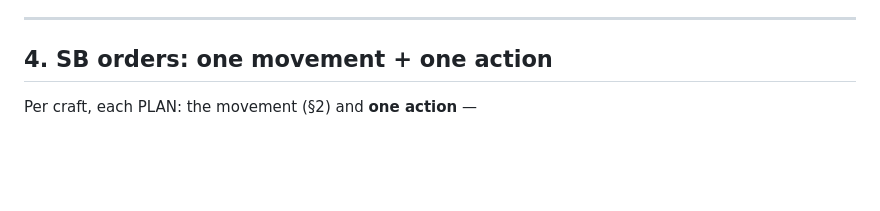
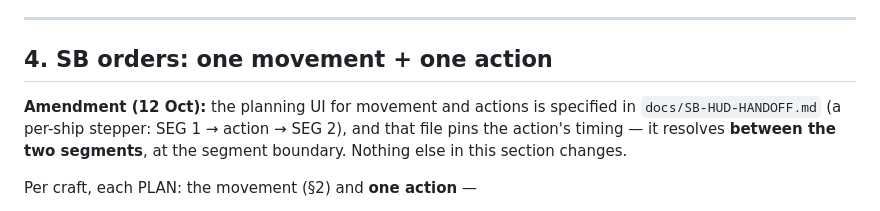
Before and after one commit to DoofWiz/star-rebellion, a Markdown page: docs/ARENA-SB-HANDOFF.md, the part around the change. GitHub-like rendering; blank space fills up the shorter version.

```diff
--- a/docs/ARENA-SB-HANDOFF.md
+++ b/docs/ARENA-SB-HANDOFF.md
@@ -123,6 +123,10 @@ No d20 anywhere in this ruleset; the VS/need UI stays hidden. Misses are things
 
 ## 4. SB orders: one movement + one action
 
+**Amendment (12 Oct):** the planning UI for movement and actions is specified in `docs/SB-HUD-HANDOFF.md` (a
+per-ship stepper: SEG 1 → action → SEG 2), and that file pins the action's timing — it resolves **between the two
+segments**, at the segment boundary. Nothing else in this section changes.
+
 Per craft, each PLAN: the movement (§2) and **one action** —
 
 - **Angle Shields** / **Boost Shields** — the existing `shiftF`/`shiftR` and boost, unchanged.
```
Also changed, not shown: docs/SB-HUD-HANDOFF.md (added, +294 -0 lines).
